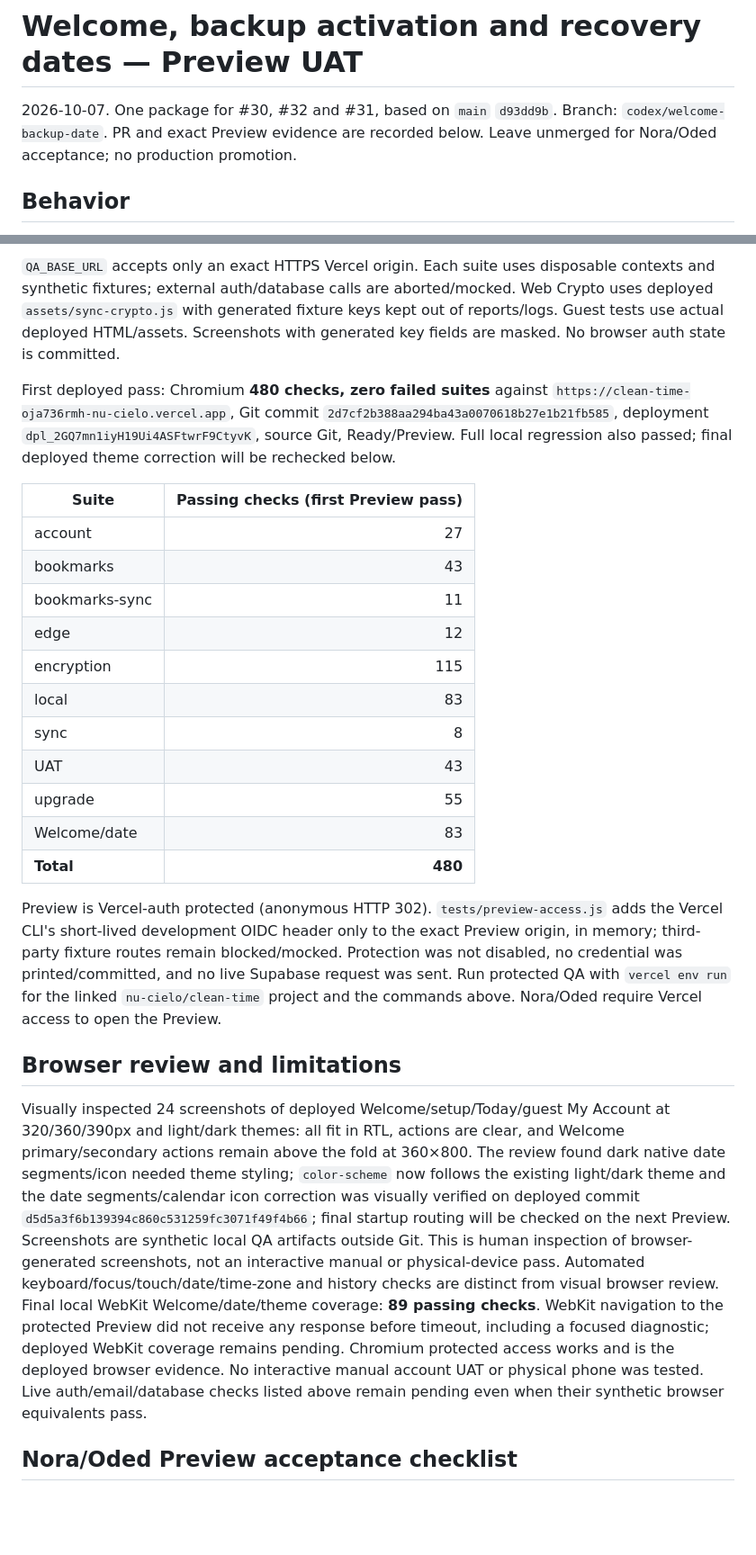
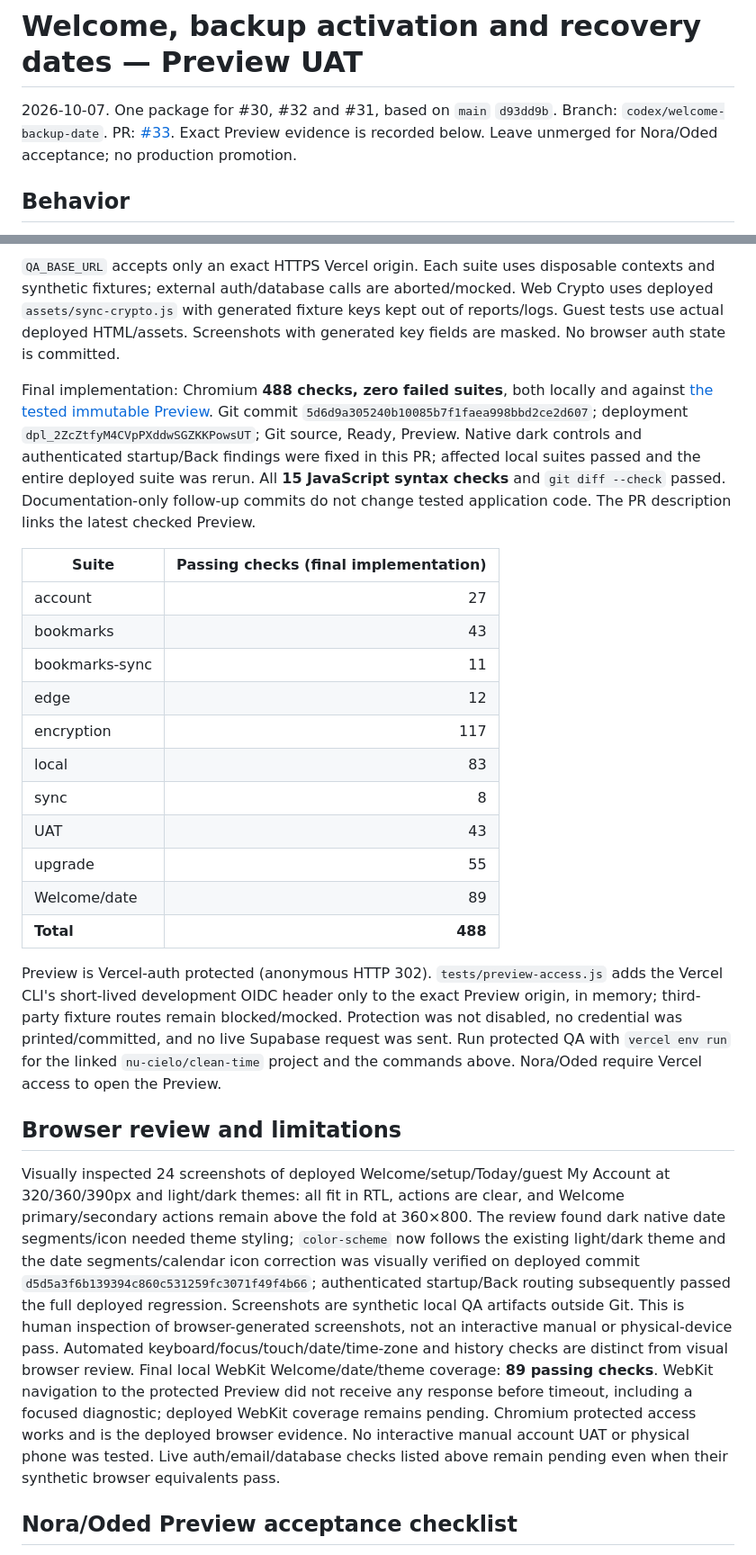
Before and after one commit to onahum2023/clean-time, a Markdown page: docs/WELCOME-BACKUP-UAT.md, 2 parts joined by grey strips. Shown at 90% size. Drawn GitHub-style; blank space fills up the shorter version.

Commit message:
Record Preview regression evidence and staging QA dependency

```diff
--- a/docs/WELCOME-BACKUP-UAT.md
+++ b/docs/WELCOME-BACKUP-UAT.md
@@ -1,6 +1,6 @@
 # Welcome, backup activation and recovery dates — Preview UAT
 
-2026-10-07. One package for #30, #32 and #31, based on `main` `d93dd9b`. Branch: `codex/welcome-backup-date`. PR and exact Preview evidence are recorded below. Leave unmerged for Nora/Oded acceptance; no production promotion.
+2026-10-07. One package for #30, #32 and #31, based on `main` `d93dd9b`. Branch: `codex/welcome-backup-date`. PR: [#33](https://github.com/onahum2023/clean-time/pull/33). Exact Preview evidence is recorded below. Leave unmerged for Nora/Oded acceptance; no production promotion.
 
 ## Behavior
 
@@ -43,27 +43,27 @@ QA_ENGINE=webkit QA_BASE_URL=https://EXACT-PR-PREVIEW.vercel.app node tests/run-
 
 `QA_BASE_URL` accepts only an exact HTTPS Vercel origin. Each suite uses disposable contexts and synthetic fixtures; external auth/database calls are aborted/mocked. Web Crypto uses deployed `assets/sync-crypto.js` with generated fixture keys kept out of reports/logs. Guest tests use actual deployed HTML/assets. Screenshots with generated key fields are masked. No browser auth state is committed.
 
-First deployed pass: Chromium **480 checks, zero failed suites** against `https://clean-time-oja736rmh-nu-cielo.vercel.app`, Git commit `2d7cf2b388aa294ba43a0070618b27e1b21fb585`, deployment `dpl_2GQ7mn1iyH19Ui4ASFtwrF9CtyvK`, source Git, Ready/Preview. Full local regression also passed; final deployed theme correction will be rechecked below.
+Final implementation: Chromium **488 checks, zero failed suites**, both locally and against [the tested immutable Preview](https://clean-time-edw7jztkl-nu-cielo.vercel.app). Git commit `5d6d9a305240b10085b7f1faea998bbd2ce2d607`; deployment `dpl_2ZcZtfyM4CVpPXddwSGZKKPowsUT`; Git source, Ready, Preview. Native dark controls and authenticated startup/Back findings were fixed in this PR; affected local suites passed and the entire deployed suite was rerun. All **15 JavaScript syntax checks** and `git diff --check` passed. Documentation-only follow-up commits do not change tested application code. The PR description links the latest checked Preview.
 
-| Suite | Passing checks (first Preview pass) |
+| Suite | Passing checks (final implementation) |
 | --- | ---: |
 | account | 27 |
 | bookmarks | 43 |
 | bookmarks-sync | 11 |
 | edge | 12 |
-| encryption | 115 |
+| encryption | 117 |
 | local | 83 |
 | sync | 8 |
 | UAT | 43 |
 | upgrade | 55 |
-| Welcome/date | 83 |
-| **Total** | **480** |
+| Welcome/date | 89 |
+| **Total** | **488** |
 
 Preview is Vercel-auth protected (anonymous HTTP 302). `tests/preview-access.js` adds the Vercel CLI's short-lived development OIDC header only to the exact Preview origin, in memory; third-party fixture routes remain blocked/mocked. Protection was not disabled, no credential was printed/committed, and no live Supabase request was sent. Run protected QA with `vercel env run` for the linked `nu-cielo/clean-time` project and the commands above. Nora/Oded require Vercel access to open the Preview.
 
 ## Browser review and limitations
 
-Visually inspected 24 screenshots of deployed Welcome/setup/Today/guest My Account at 320/360/390px and light/dark themes: all fit in RTL, actions are clear, and Welcome primary/secondary actions remain above the fold at 360×800. The review found dark native date segments/icon needed theme styling; `color-scheme` now follows the existing light/dark theme and the date segments/calendar icon correction was visually verified on deployed commit `d5d5a3f6b139394c860c531259fc3071f49f4b66`; final startup routing will be checked on the next Preview. Screenshots are synthetic local QA artifacts outside Git. This is human inspection of browser-generated screenshots, not an interactive manual or physical-device pass. Automated keyboard/focus/touch/date/time-zone and history checks are distinct from visual browser review. Final local WebKit Welcome/date/theme coverage: **89 passing checks**. WebKit navigation to the protected Preview did not receive any response before timeout, including a focused diagnostic; deployed WebKit coverage remains pending. Chromium protected access works and is the deployed browser evidence. No interactive manual account UAT or physical phone was tested. Live auth/email/database checks listed above remain pending even when their synthetic browser equivalents pass.
+Visually inspected 24 screenshots of deployed Welcome/setup/Today/guest My Account at 320/360/390px and light/dark themes: all fit in RTL, actions are clear, and Welcome primary/secondary actions remain above the fold at 360×800. The review found dark native date segments/icon needed theme styling; `color-scheme` now follows the existing light/dark theme and the date segments/calendar icon correction was visually verified on deployed commit `d5d5a3f6b139394c860c531259fc3071f49f4b66`; authenticated startup/Back routing subsequently passed the full deployed regression. Screenshots are synthetic local QA artifacts outside Git. This is human inspection of browser-generated screenshots, not an interactive manual or physical-device pass. Automated keyboard/focus/touch/date/time-zone and history checks are distinct from visual browser review. Final local WebKit Welcome/date/theme coverage: **89 passing checks**. WebKit navigation to the protected Preview did not receive any response before timeout, including a focused diagnostic; deployed WebKit coverage remains pending. Chromium protected access works and is the deployed browser evidence. No interactive manual account UAT or physical phone was tested. Live auth/email/database checks listed above remain pending even when their synthetic browser equivalents pass.
 
 ## Nora/Oded Preview acceptance checklist
 
```
